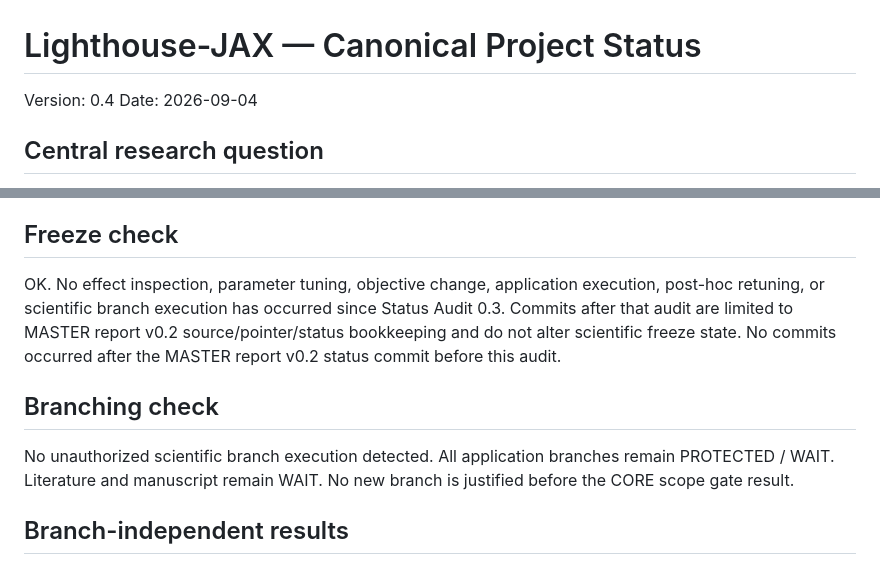
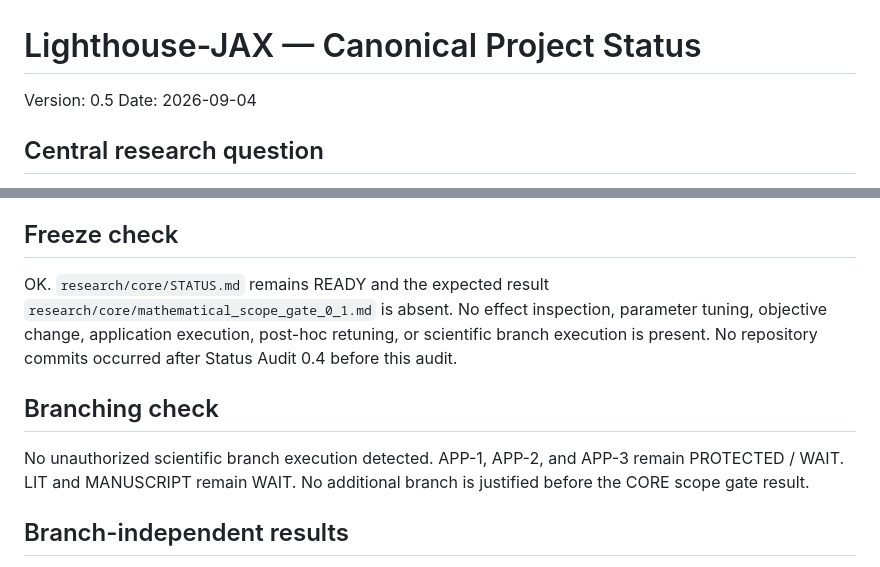
Before and after one commit to twkroll/haken-lighthouse-jax, a Markdown page: research/master/project_status.md, 2 parts joined by grey strips. Rendered like a GitHub page.

Commit message:
Update canonical project status to 0.5

```diff
--- a/research/master/project_status.md
+++ b/research/master/project_status.md
@@ -1,6 +1,6 @@
 # Lighthouse-JAX — Canonical Project Status
 
-Version: 0.4
+Version: 0.5
 Date: 2026-09-04
 
 ## Central research question
@@ -34,11 +34,11 @@ Governance Initialization 0.1 is complete and STABLE. MASTER PDF Snapshot v0.2 e
 
 ## Freeze check
 
-OK. No effect inspection, parameter tuning, objective change, application execution, post-hoc retuning, or scientific branch execution has occurred since Status Audit 0.3. Commits after that audit are limited to MASTER report v0.2 source/pointer/status bookkeeping and do not alter scientific freeze state. No commits occurred after the MASTER report v0.2 status commit before this audit.
+OK. `research/core/STATUS.md` remains READY and the expected result `research/core/mathematical_scope_gate_0_1.md` is absent. No effect inspection, parameter tuning, objective change, application execution, post-hoc retuning, or scientific branch execution is present. No repository commits occurred after Status Audit 0.4 before this audit.
 
 ## Branching check
 
-No unauthorized scientific branch execution detected. All application branches remain PROTECTED / WAIT. Literature and manuscript remain WAIT. No new branch is justified before the CORE scope gate result.
+No unauthorized scientific branch execution detected. APP-1, APP-2, and APP-3 remain PROTECTED / WAIT. LIT and MANUSCRIPT remain WAIT. No additional branch is justified before the CORE scope gate result.
 
 ## Branch-independent results
 
```
